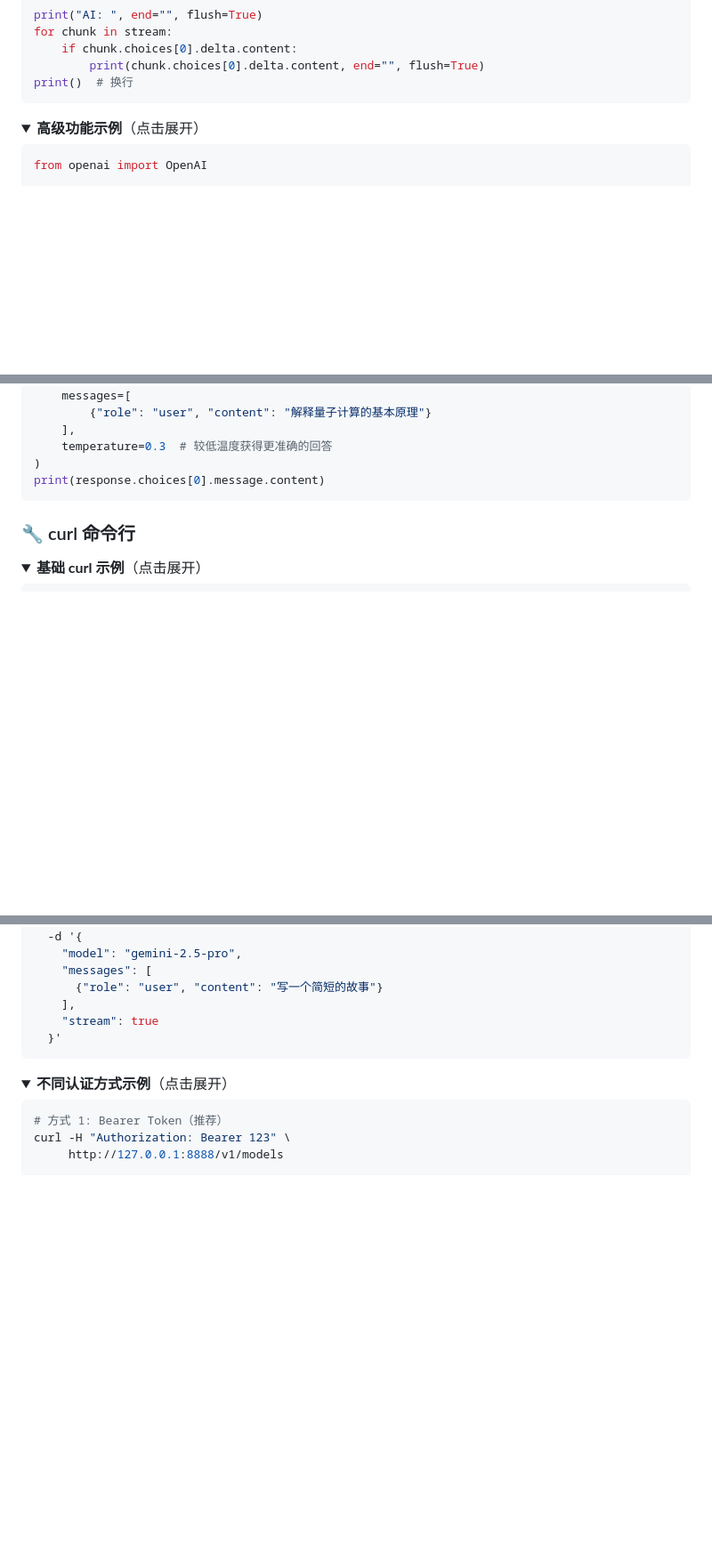
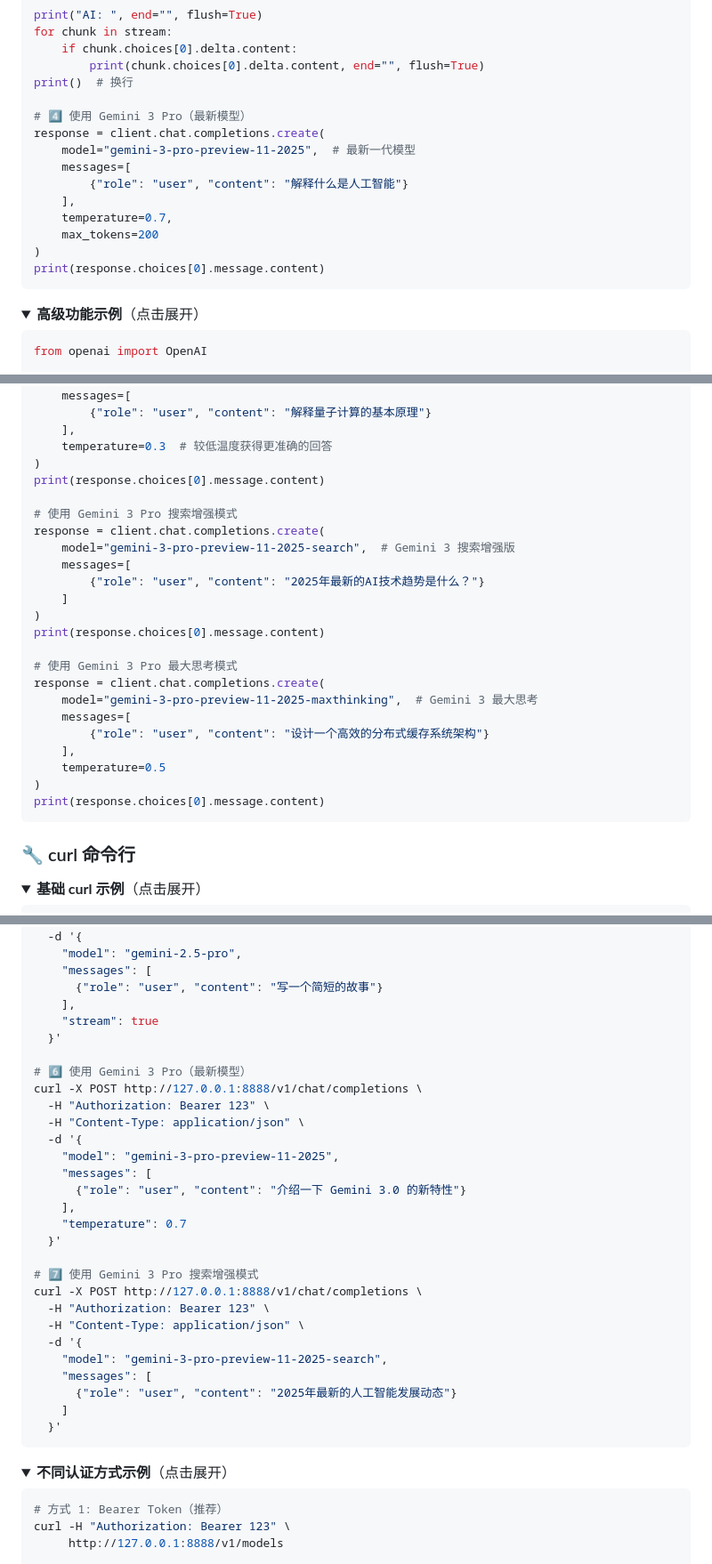
Before and after one commit to print-yuhuan/Gemini-CLI-Termux, a Markdown page: README.md, 3 parts joined by grey strips. Shown at 89% size. GitHub-like rendering; folded sections open; blank space fills up the shorter version.

Commit message:
更新README文档,添加Gemini 3 Pro系列模型说明
- 添加 Gemini 3 Pro Preview (11-2025) 模型介绍
- 完善模型列表,包含思考模式说明
- 添加 Gemini 3 Pro 使用示例(Python/curl)
- 更新文档最后修改日期为2025年11月7日

🤖 Generated with [Claude Code](https://claude.com/claude-code)

Co-Authored-By: Claude <noreply@anthropic.com>

````diff
--- a/README.md
+++ b/README.md
@@ -806,6 +822,17 @@ for chunk in stream:
     if chunk.choices[0].delta.content:
         print(chunk.choices[0].delta.content, end="", flush=True)
 print()  # 换行
+
+# 4️⃣ 使用 Gemini 3 Pro（最新模型）
+response = client.chat.completions.create(
+    model="gemini-3-pro-preview-11-2025",  # 最新一代模型
+    messages=[
+        {"role": "user", "content": "解释什么是人工智能"}
+    ],
+    temperature=0.7,
+    max_tokens=200
+)
+print(response.choices[0].message.content)
 ```
 
 </details>
@@ -863,6 +890,25 @@ response = client.chat.completions.create(
     temperature=0.3  # 较低温度获得更准确的回答
 )
 print(response.choices[0].message.content)
+
+# 使用 Gemini 3 Pro 搜索增强模式
+response = client.chat.completions.create(
+    model="gemini-3-pro-preview-11-2025-search",  # Gemini 3 搜索增强版
+    messages=[
+        {"role": "user", "content": "2025年最新的AI技术趋势是什么？"}
+    ]
+)
+print(response.choices[0].message.content)
+
+# 使用 Gemini 3 Pro 最大思考模式
+response = client.chat.completions.create(
+    model="gemini-3-pro-preview-11-2025-maxthinking",  # Gemini 3 最大思考
+    messages=[
+        {"role": "user", "content": "设计一个高效的分布式缓存系统架构"}
+    ],
+    temperature=0.5
+)
+print(response.choices[0].message.content)
 ```
 
 </details>
@@ -905,6 +951,29 @@ curl -X POST http://127.0.0.1:8888/v1/chat/completions \
       {"role": "user", "content": "写一个简短的故事"}
     ],
     "stream": true
+  }'
+
+# 6️⃣ 使用 Gemini 3 Pro（最新模型）
+curl -X POST http://127.0.0.1:8888/v1/chat/completions \
+  -H "Authorization: Bearer 123" \
+  -H "Content-Type: application/json" \
+  -d '{
+    "model": "gemini-3-pro-preview-11-2025",
+    "messages": [
+      {"role": "user", "content": "介绍一下 Gemini 3.0 的新特性"}
+    ],
+    "temperature": 0.7
+  }'
+
+# 7️⃣ 使用 Gemini 3 Pro 搜索增强模式
+curl -X POST http://127.0.0.1:8888/v1/chat/completions \
+  -H "Authorization: Bearer 123" \
+  -H "Content-Type: application/json" \
+  -d '{
+    "model": "gemini-3-pro-preview-11-2025-search",
+    "messages": [
+      {"role": "user", "content": "2025年最新的人工智能发展动态"}
+    ]
   }'
 ```
 
````
Also changed, not shown: other parts of README.md (+20 -4 lines).
